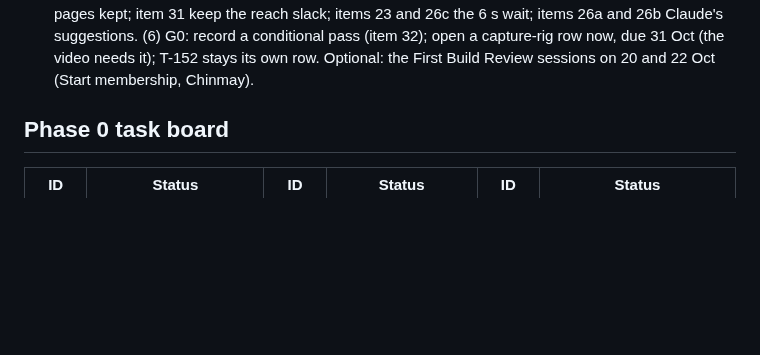
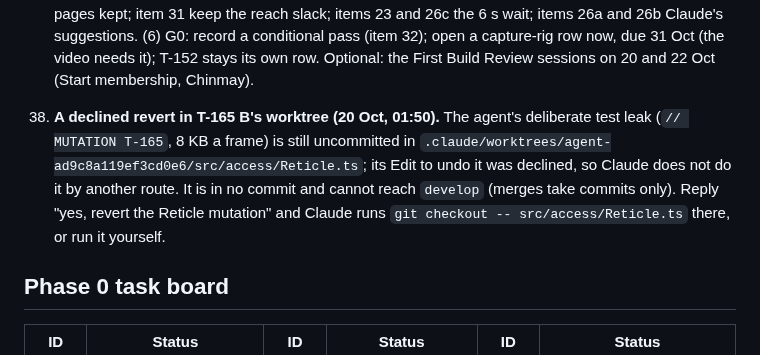
Before and after one commit to ParthDalvi2001/Roomsong, a Markdown page: specs/08-status/PROGRESS.md, the part around the change. Drawn GitHub-style; blank space fills up the shorter version.

```diff
--- a/specs/08-status/PROGRESS.md
+++ b/specs/08-status/PROGRESS.md
@@ -113,6 +113,7 @@
 36. **Offer laptop mode to judges? (yes / no).** The Devpost draft (17 Oct) can tell a judge with no headset to open the link in a desktop browser, where a click is the pinch (T-114b). The PRD calls the garden window "never the judged path", so saying yes means a line in "How to test" and a check that the window works on the hosted build. Claude's view: yes, as a clearly labelled preview, while the headset stays the real experience.
 
 37. **This week's decisions (19 Oct), one line each; reply with the numbers you accept, or "ok all".** (1) The headset (T-000): H1 is tomorrow, 20 Oct: buy a Quest 3S today, or declare Emergency mode now (D-013). (2) Go live (item 3, T-108): turn on GitHub Pages this week; Netlify for the mirror. (3) Plant colours (item 34): A. Sound style (item 35): listen 5 minutes and pick by ear. (4) Laptop mode for judges (item 36): yes, as one labelled preview line after the headset steps (the rule check found nothing against it; judges play on a Quest). (5) One "ok" for: item 28 all wording proposals with the test pages kept; item 31 keep the reach slack; items 23 and 26c the 6 s wait; items 26a and 26b Claude's suggestions. (6) G0: record a conditional pass (item 32); open a capture-rig row now, due 31 Oct (the video needs it); T-152 stays its own row. Optional: the First Build Review sessions on 20 and 22 Oct (Start membership, Chinmay).
+38. **A declined revert in T-165 B's worktree (20 Oct, 01:50).** The agent's deliberate test leak (`// MUTATION T-165`, 8 KB a frame) is still uncommitted in `.claude/worktrees/agent-ad9c8a119ef3cd0e6/src/access/Reticle.ts`; its Edit to undo it was declined, so Claude does not do it by another route. It is in no commit and cannot reach `develop` (merges take commits only). Reply "yes, revert the Reticle mutation" and Claude runs `git checkout -- src/access/Reticle.ts` there, or run it yourself.
 
 ## Phase 0 task board
 | ID | Status | ID | Status | ID | Status |
```
Also changed, not shown: specs/08-status/DECISIONS_LOG.md (+1 -0 lines).
